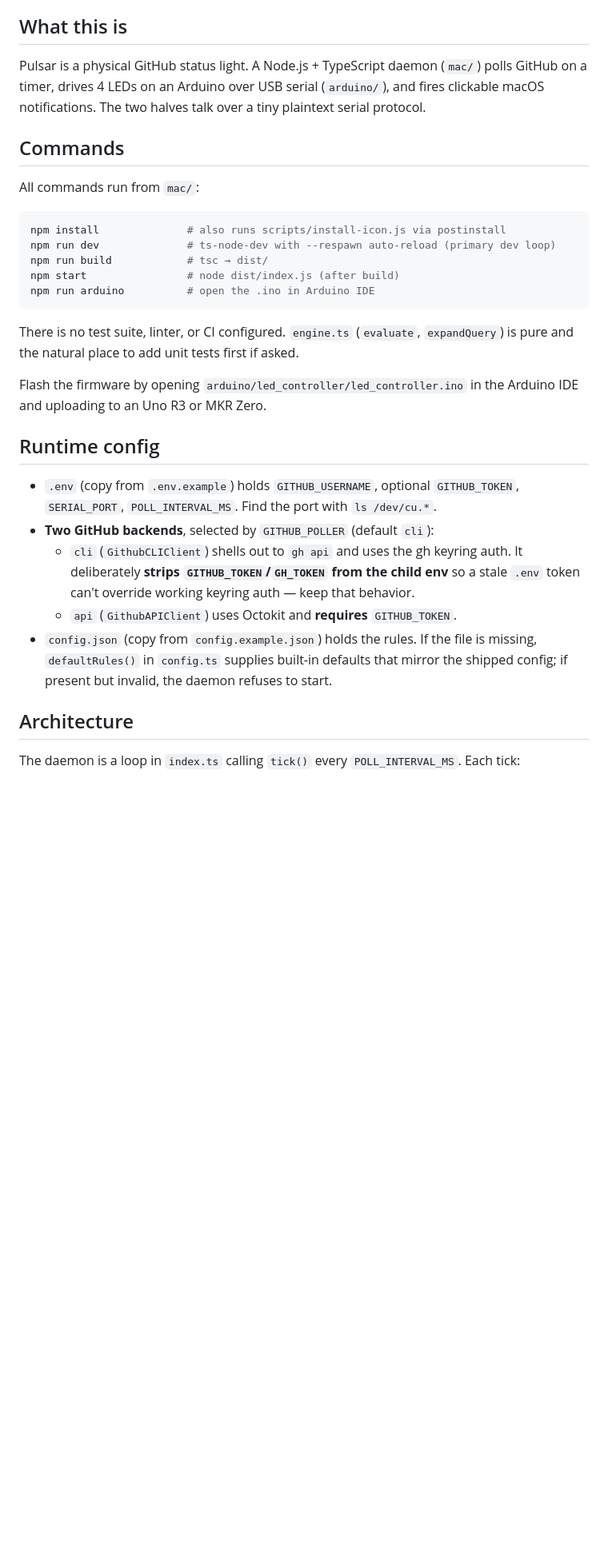
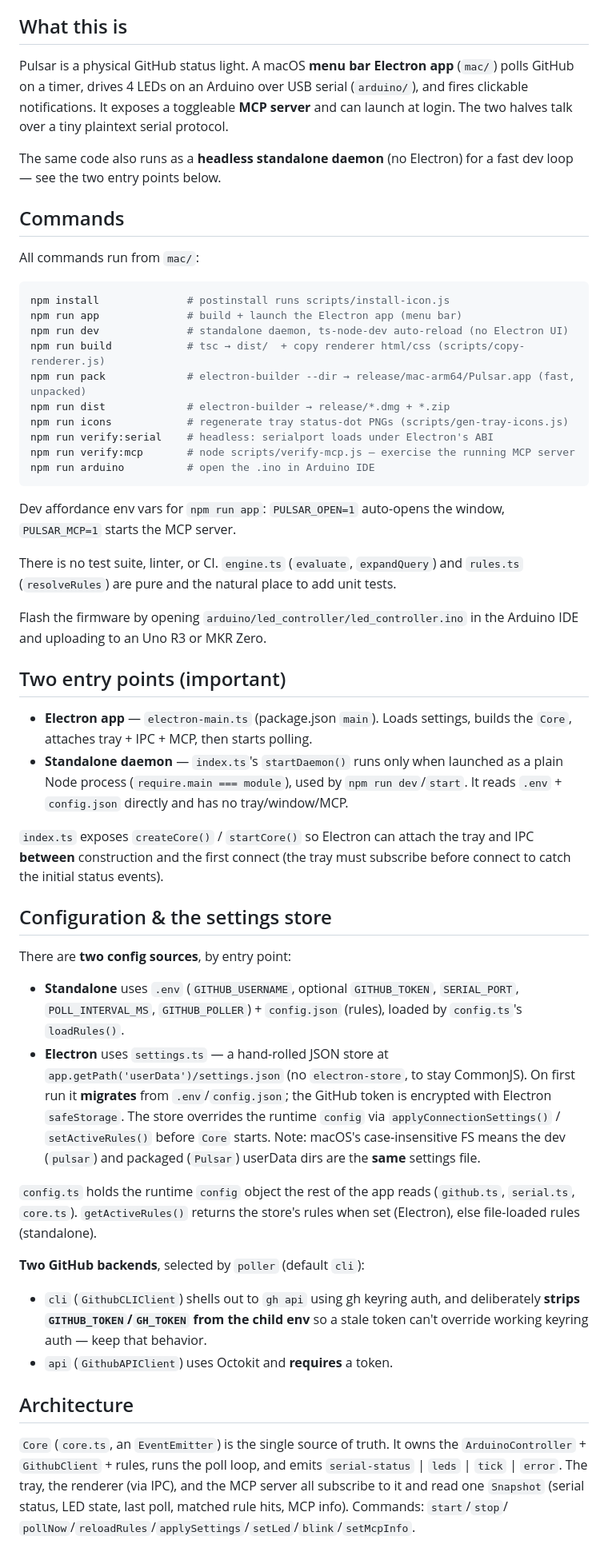
Before and after one commit to paztek/pulsar, a Markdown page: CLAUDE.md, the part around one of its changes. Shown at 80% size. Drawn GitHub-style; blank space fills up the shorter version.

````diff
--- a/CLAUDE.md
+++ b/CLAUDE.md
@@ -4,44 +4,84 @@ This file provides guidance to Claude Code (claude.ai/code) when working with co
 
 ## What this is
 
-Pulsar is a physical GitHub status light. A Node.js + TypeScript daemon (`mac/`)
-polls GitHub on a timer, drives 4 LEDs on an Arduino over USB serial (`arduino/`),
-and fires clickable macOS notifications. The two halves talk over a tiny plaintext
+Pulsar is a physical GitHub status light. A macOS **menu bar Electron app**
+(`mac/`) polls GitHub on a timer, drives 4 LEDs on an Arduino over USB serial
+(`arduino/`), and fires clickable notifications. It exposes a toggleable **MCP
+server** and can launch at login. The two halves talk over a tiny plaintext
 serial protocol.
+
+The same code also runs as a **headless standalone daemon** (no Electron) for a
+fast dev loop — see the two entry points below.
 
 ## Commands
 
 All commands run from `mac/`:
 
 ```bash
-npm install              # also runs scripts/install-icon.js via postinstall
-npm run dev              # ts-node-dev with --respawn auto-reload (primary dev loop)
-npm run build            # tsc → dist/
-npm start                # node dist/index.js (after build)
+npm install              # postinstall runs scripts/install-icon.js
+npm run app              # build + launch the Electron app (menu bar)
+npm run dev              # standalone daemon, ts-node-dev auto-reload (no Electron UI)
+npm run build            # tsc → dist/  + copy renderer html/css (scripts/copy-renderer.js)
+npm run pack             # electron-builder --dir → release/mac-arm64/Pulsar.app (fast, unpacked)
+npm run dist             # electron-builder → release/*.dmg + *.zip
+npm run icons            # regenerate tray status-dot PNGs (scripts/gen-tray-icons.js)
+npm run verify:serial    # headless: serialport loads under Electron's ABI
+npm run verify:mcp       # node scripts/verify-mcp.js — exercise the running MCP server
 npm run arduino          # open the .ino in Arduino IDE
 ```
 
-There is no test suite, linter, or CI configured. `engine.ts` (`evaluate`,
-`expandQuery`) is pure and the natural place to add unit tests first if asked.
+Dev affordance env vars for `npm run app`: `PULSAR_OPEN=1` auto-opens the window,
+`PULSAR_MCP=1` starts the MCP server.
+
+There is no test suite, linter, or CI. `engine.ts` (`evaluate`, `expandQuery`)
+and `rules.ts` (`resolveRules`) are pure and the natural place to add unit tests.
 
 Flash the firmware by opening `arduino/led_controller/led_controller.ino` in the
 Arduino IDE and uploading to an Uno R3 or MKR Zero.
 
-## Runtime config
+## Two entry points (important)
 
-- `.env` (copy from `.env.example`) holds `GITHUB_USERNAME`, optional
-  `GITHUB_TOKEN`, `SERIAL_PORT`, `POLL_INTERVAL_MS`. Find the port with `ls /dev/cu.*`.
-- **Two GitHub backends**, selected by `GITHUB_POLLER` (default `cli`):
-  - `cli` (`GithubCLIClient`) shells out to `gh api` and uses the gh keyring auth.
-    It deliberately **strips `GITHUB_TOKEN`/`GH_TOKEN` from the child env** so a
-    stale `.env` token can't override working keyring auth — keep that behavior.
-  - `api` (`GithubAPIClient`) uses Octokit and **requires** `GITHUB_TOKEN`.
-- `config.json` (copy from `config.example.json`) holds the rules. If the file is
-  missing, `defaultRules()` in `config.ts` supplies built-in defaults that mirror
-  the shipped config; if present but invalid, the daemon refuses to start.
+- **Electron app** — `electron-main.ts` (package.json `main`). Loads settings,
+  builds the `Core`, attaches tray + IPC + MCP, then starts polling.
+- **Standalone daemon** — `index.ts`'s `startDaemon()` runs only when launched as
+  a plain Node process (`require.main === module`), used by `npm run dev`/`start`.
+  It reads `.env` + `config.json` directly and has no tray/window/MCP.
+
+`index.ts` exposes `createCore()` / `startCore()` so Electron can attach the tray
+and IPC **between** construction and the first connect (the tray must subscribe
+before connect to catch the initial status events).
+
+## Configuration & the settings store
+
+There are **two config sources**, by entry point:
+
+- **Standalone** uses `.env` (`GITHUB_USERNAME`, optional `GITHUB_TOKEN`,
+  `SERIAL_PORT`, `POLL_INTERVAL_MS`, `GITHUB_POLLER`) + `config.json` (rules),
+  loaded by `config.ts`'s `loadRules()`.
+- **Electron** uses `settings.ts` — a hand-rolled JSON store at
+  `app.getPath('userData')/settings.json` (no `electron-store`, to stay
+  CommonJS). On first run it **migrates** from `.env`/`config.json`; the GitHub
+  token is encrypted with Electron `safeStorage`. The store overrides the runtime
+  `config` via `applyConnectionSettings()` / `setActiveRules()` before `Core` starts.
+  Note: macOS's case-insensitive FS means the dev (`pulsar`) and packaged
+  (`Pulsar`) userData dirs are the **same** settings file.
+
+`config.ts` holds the runtime `config` object the rest of the app reads
+(`github.ts`, `serial.ts`, `core.ts`). `getActiveRules()` returns the store's
+rules when set (Electron), else file-loaded rules (standalone).
+
+**Two GitHub backends**, selected by `poller` (default `cli`):
+- `cli` (`GithubCLIClient`) shells out to `gh api` using gh keyring auth, and
+  deliberately **strips `GITHUB_TOKEN`/`GH_TOKEN` from the child env** so a stale
+  token can't override working keyring auth — keep that behavior.
+- `api` (`GithubAPIClient`) uses Octokit and **requires** a token.
 
 ## Architecture
 
-The daemon is a loop in `index.ts` calling `tick()` every `POLL_INTERVAL_MS`.
-Each tick:
+`Core` (`core.ts`, an `EventEmitter`) is the single source of truth. It owns the
+`ArduinoController` + `GithubClient` + rules, runs the poll loop, and emits
+`serial-status` | `leds` | `tick` | `error`. The tray, the renderer (via IPC),
+and the MCP server all subscribe to it and read one `Snapshot` (serial status,
+LED state, last poll, matched rule hits, MCP info). Commands: `start`/`stop`/
+`pollNow`/`reloadRules`/`applySettings`/`setLed`/`blink`/`setMcpInfo`.
 
````
Also changed, not shown: other parts of CLAUDE.md (+73 -42 lines).
